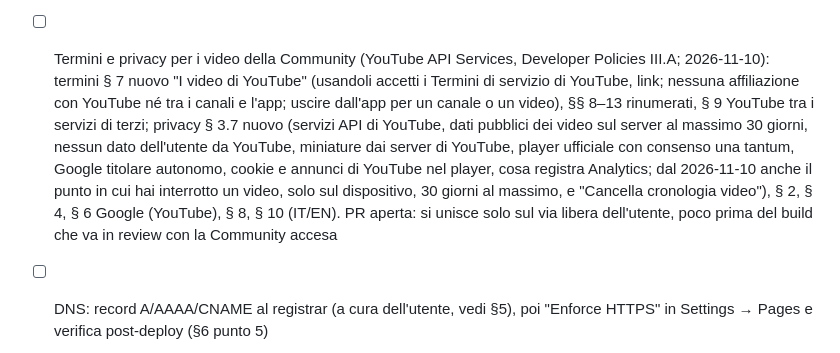
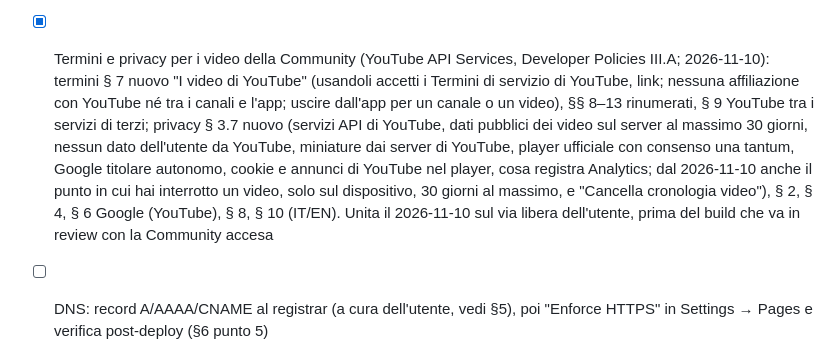
Before and after one commit to smashkins/rosanero-landing, a Markdown page: PLAN.md, the part around the change. Rendered like a GitHub page.

Commit message:
PLAN: the Community's terms and privacy merged on the user's go (2026-11-10)

```diff
--- a/PLAN.md
+++ b/PLAN.md
@@ -209,6 +209,6 @@ Markdown importato direttamente (pattern `src/pages/index.astro:12` di monoidx):
 - [x] Privacy per gli annunci inviati dalla console Firebase (2026-10-29): § 3.3 Analytics registra se *Novità dall'app* è attivo e serve a scegliere i destinatari di alcuni annunci (non più "pubblicità o profilazione"), § 3.6 FCM per alcuni annunci, registrazione solo con *Novità dall'app* attivo, § 4 legittimo interesse e come opporsi, § 6 Google FCM su iPhone, § 8 la registrazione FCM. Solo iPhone
 - [x] Privacy per Android 0.3.0 (2026-10-29): § 3.3 eventi propri e interruttore *Condividi statistiche d'uso* anche su Android (parità P17, P18), § 3.6 notifiche push su Android tramite Firebase Cloud Messaging (parità P21: cosa registra l'installazione, i tipi nelle impostazioni del telefono), § 4 e § 10 l'interruttore senza "su iPhone", § 3.6 anche su Android alcuni annunci dalla console Firebase (gruppi da Analytics; non dipendono dall'interruttore *Novità dall'app* dell'app, sì dal canale nelle impostazioni del telefono), § 6 Google FCM su Android, § 8 token non valido segnalato anche da Google, la registrazione FCM su Android finché l'app è installata; pagina eliminazione account: le registrazioni Android (IT/EN)
 - [x] Privacy per le notifiche delle risposte private su Android (parità P23, 2026-10-31): § 3.4 su Android l'identità anonima è dell'installazione (resta se esci dall'account, entri con un altro o lo elimini, fino alla disinstallazione o alla cancellazione dei dati), § 3.6 le notifiche delle risposte le invia FeedbackThread anche su Android tramite Firebase Cloud Messaging (il token solo dopo la prima apertura della bacheca; lo riprende solo l'interruttore *Risposte ai tuoi suggerimenti*, smette di funzionare se disinstalli l'app), § 6 FeedbackThread senza "su iPhone", § 8 il token delle risposte su Android. Testo approvato dall'utente il 2026-10-31 (IT/EN)
-- [ ] Termini e privacy per i video della Community (YouTube API Services, Developer Policies III.A; 2026-11-10): termini § 7 nuovo "I video di YouTube" (usandoli accetti i Termini di servizio di YouTube, link; nessuna affiliazione con YouTube né tra i canali e l'app; uscire dall'app per un canale o un video), §§ 8–13 rinumerati, § 9 YouTube tra i servizi di terzi; privacy § 3.7 nuovo (servizi API di YouTube, dati pubblici dei video sul server al massimo 30 giorni, nessun dato dell'utente da YouTube, miniature dai server di YouTube, player ufficiale con consenso una tantum, Google titolare autonomo, cookie e annunci di YouTube nel player, cosa registra Analytics; dal 2026-11-10 anche il punto in cui hai interrotto un video, solo sul dispositivo, 30 giorni al massimo, e "Cancella cronologia video"), § 2, § 4, § 6 Google (YouTube), § 8, § 10 (IT/EN). PR aperta: si unisce solo sul via libera dell'utente, poco prima del build che va in review con la Community accesa
+- [x] Termini e privacy per i video della Community (YouTube API Services, Developer Policies III.A; 2026-11-10): termini § 7 nuovo "I video di YouTube" (usandoli accetti i Termini di servizio di YouTube, link; nessuna affiliazione con YouTube né tra i canali e l'app; uscire dall'app per un canale o un video), §§ 8–13 rinumerati, § 9 YouTube tra i servizi di terzi; privacy § 3.7 nuovo (servizi API di YouTube, dati pubblici dei video sul server al massimo 30 giorni, nessun dato dell'utente da YouTube, miniature dai server di YouTube, player ufficiale con consenso una tantum, Google titolare autonomo, cookie e annunci di YouTube nel player, cosa registra Analytics; dal 2026-11-10 anche il punto in cui hai interrotto un video, solo sul dispositivo, 30 giorni al massimo, e "Cancella cronologia video"), § 2, § 4, § 6 Google (YouTube), § 8, § 10 (IT/EN). Unita il 2026-11-10 sul via libera dell'utente, prima del build che va in review con la Community accesa
 - [ ] DNS: record A/AAAA/CNAME al registrar (a cura dell'utente, vedi §5), poi "Enforce HTTPS" in Settings → Pages e verifica post-deploy (§6 punto 5)
 - [ ] Quando arrivano: icona definitiva (favicon/OG), testi legali IT/EN (`placeholder: false`), percorso in-app eliminazione account, tempi `[n]`
```
